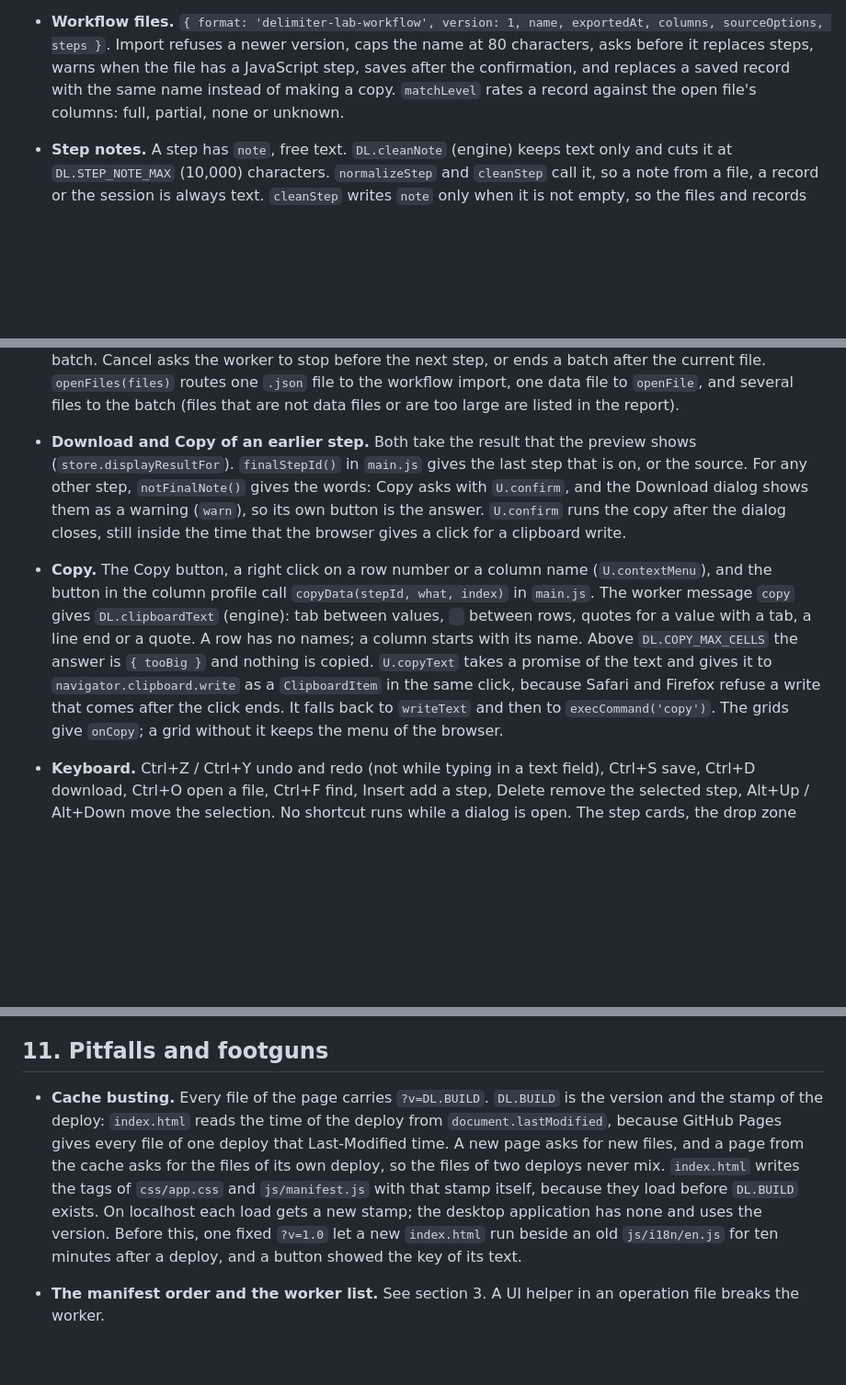
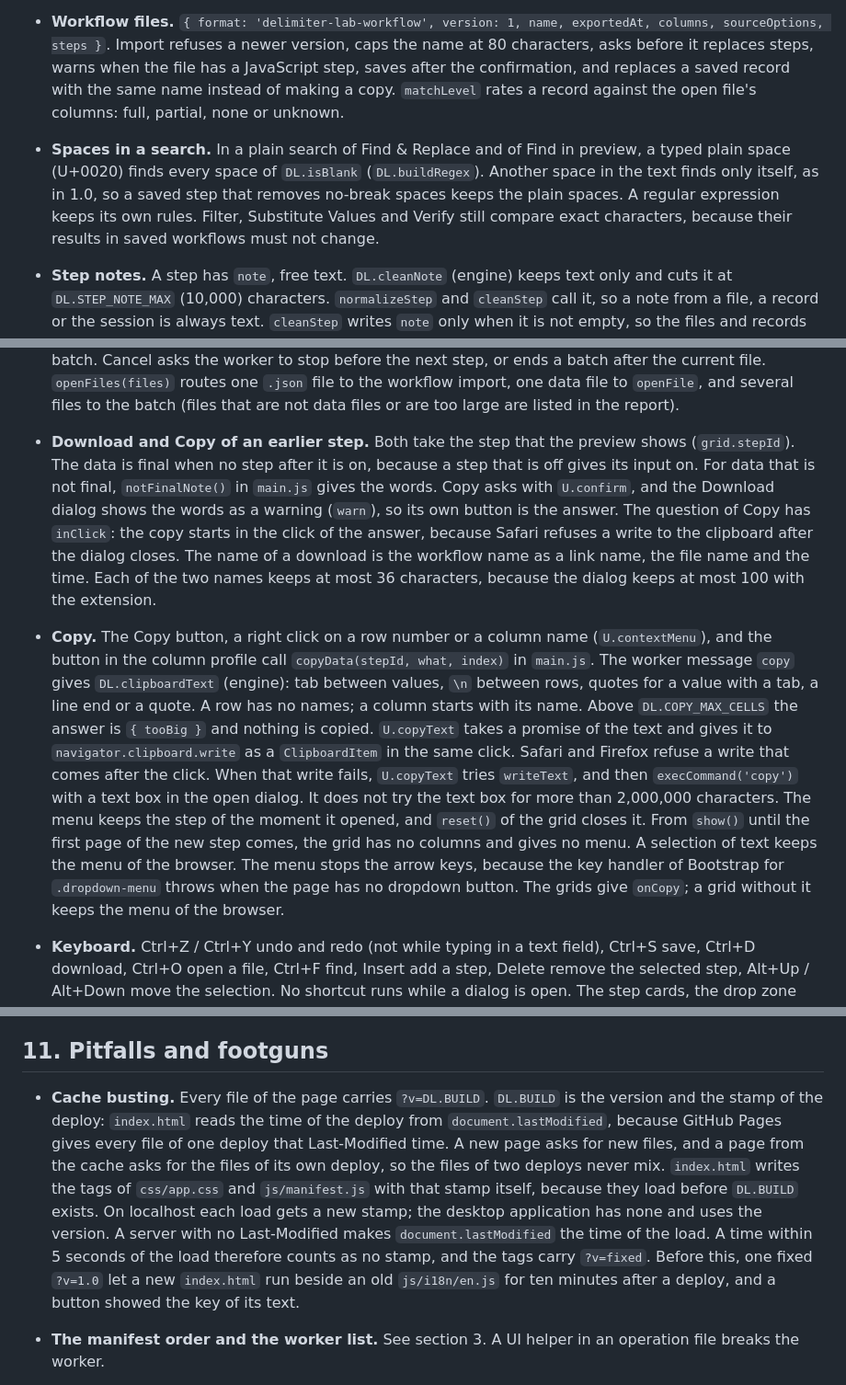
Before and after one commit to ethanpil/delimiter-lab, a Markdown page: CONTEXT.md, 3 parts joined by grey strips. Shown at 92% size. Rendered like a GitHub page; blank space fills up the shorter version.

```diff
--- a/CONTEXT.md
+++ b/CONTEXT.md
@@ -154,12 +154,12 @@ The worker has no access to `DL.t`. Its notes and progress phases are English by
 - **Pasted data.** "Paste data" beside the file list opens `DL.dialogs.paste`. `pasteData()` in `main.js` makes a `File` of the text, named `pasted-data.csv`. When the source has that name, the file gets a number (`pasted-data-2.csv`). When the source holds delimited files, the pasted file goes into the source through `addSourceFiles`, as "Add more files" does. Else it opens as the source (`openFile`), as a dropped file does. A workbook source cannot take a text file, because every file of one source has one format. The delimited reader finds the separator, so cells from a spreadsheet, with tabs, read too. The workspace store keeps a pasted file as it keeps any file. The source view knows a pasted file by its name (`PASTED_NAME` in `source.js`) and gives it a pencil button. `editPastedFile(index)` in `main.js` opens its text in the same box, and `store.replaceSourceFile` puts the changed text in its place, with the same name. The file keeps its place by identity, because the list can change while the box is open. The box uses a 13 px monospace font with no wrap.
 - **The workspace comes back.** `saveSession()` puts the steps, the selection and the source options in `dl.session.v1`. `js/app/filestore.js` puts the file itself in IndexedDB (`dl.workspace.v1`), because localStorage holds text only. `openFile()` writes the file, and the start of `main.js` reads it and opens it again. A file above 100 MB is not kept, and a message says so: the reload would be slow, and some browsers write the bytes again. A file that does not read goes out of the store, so a bad file does not come back at every reload. The name in the store must agree with the name in the session, because every tab of the browser writes the same two stores. All of this is only the workspace. A workflow needs a manual save, or autosave.
 - **Workflow files.** `{ format: 'delimiter-lab-workflow', version: 1, name, exportedAt, columns, sourceOptions, steps }`. Import refuses a newer version, caps the name at 80 characters, asks before it replaces steps, warns when the file has a JavaScript step, saves after the confirmation, and replaces a saved record with the same name instead of making a copy. `matchLevel` rates a record against the open file's columns: full, partial, none or unknown.
+- **Spaces in a search.** In a plain search of Find & Replace and of Find in preview, a typed plain space (U+0020) finds every space of `DL.isBlank` (`DL.buildRegex`). Another space in the text finds only itself, as in 1.0, so a saved step that removes no-break spaces keeps the plain spaces. A regular expression keeps its own rules. Filter, Substitute Values and Verify still compare exact characters, because their results in saved workflows must not change.
 - **Step notes.** A step has `note`, free text. `DL.cleanNote` (engine) keeps text only and cuts it at `DL.STEP_NOTE_MAX` (10,000) characters. `normalizeStep` and `cleanStep` call it, so a note from a file, a record or the session is always text. `cleanStep` writes `note` only when it is not empty, so the files and records of a workflow with no notes keep the shape of 1.0. `DL.workerSteps` leaves the note out, so a note never changes a hash or a result. `Store.setStepNote` merges typing into one undo entry and emits `note`; the controller then saves the session and starts autosave, but does not run the steps. The config panel sets the value of the box as text, never as HTML.
 - **Links.** `#workflow=<link name>&source=<base64>` opens a workflow and data. The same keys after `?` work too, and a key after `#` wins. `DL.workflowSlug(name)` (engine) makes the link name from the name each time. Only Latin letters lose their accents, by `DL.stripLatinAccents`, which Clean Text also uses. Nothing stores the link name, so workflow files and saved records keep the shape of 1.0. When two names give one link name, `DL.workflows.findBySlug(text)` takes the record with the later time of use or save. In `main.js`, `openLinkFromAddress()` runs after the page restores the stored file at the start, and on `hashchange`. While a dialog is in `#modals`, the link waits with `whenNoDialog()`, and the keys stay in the address. During a batch, the link does not open. Else `forgetLink()` removes the keys with `history.replaceState`, and `DL.decodeBase64` reads the data. When no byte comes out, a dialog says so, and nothing is cleared. `newWorkflow({ intro, then, onCancel })` asks the questions of New, and `applyWorkflow(wf, then, onCancel)` opens the workflow. `openLinkData()` sets the reader settings from `workflowSourceOptions()` before `openFile()`. `go()` in `applyWorkflow` makes the same settings, finds them equal, and does not read the data again. `linkLoad` waits in the `source` event for the end of the read. `linkLoadEnded()` then lists `info.problems`, the base64 fault and the check of the columns in a dialog, after an open dialog closes.
 - **Controller** (`js/main.js`) listens to the store, runs the chain after each change (debounced 220 ms with a `runToken`, so an old result is dropped), refreshes the preview by a key (shown step, result hash, message, diff flag), and owns the progress bar. Four flags describe the bar: `runInFlight`, `cancelable`, `batchLabel` and `exporting`; a run, a batch, a download and a file load must not hide each other's bar or Stop timer, and `runEnded` checks the others first. Stop appears after 15 s of any progress: it bumps the run token, terminates the worker, turns the selected step off, and reloads the file; in a batch it ends the batch. Cancel asks the worker to stop before the next step, or ends a batch after the current file. `openFiles(files)` routes one `.json` file to the workflow import, one data file to `openFile`, and several files to the batch (files that are not data files or are too large are listed in the report).
-- **Download and Copy of an earlier step.** Both take the result that the preview shows (`store.displayResultFor`). `finalStepId()` in `main.js` gives the last step that is on, or the source. For any other step, `notFinalNote()` gives the words: Copy asks with `U.confirm`, and the Download dialog shows them as a warning (`warn`), so its own button is the answer. `U.confirm` runs the copy after the dialog closes, still inside the time that the browser gives a click for a clipboard write.
-- **Copy.** The Copy button, a right click on a row number or a column name (`U.contextMenu`), and the button in the column profile call `copyData(stepId, what, index)` in `main.js`. The worker message `copy` gives `DL.clipboardText` (engine): tab between values, `
-` between rows, quotes for a value with a tab, a line end or a quote. A row has no names; a column starts with its name. Above `DL.COPY_MAX_CELLS` the answer is `{ tooBig }` and nothing is copied. `U.copyText` takes a promise of the text and gives it to `navigator.clipboard.write` as a `ClipboardItem` in the same click, because Safari and Firefox refuse a write that comes after the click ends. It falls back to `writeText` and then to `execCommand('copy')`. The grids give `onCopy`; a grid without it keeps the menu of the browser.
+- **Download and Copy of an earlier step.** Both take the step that the preview shows (`grid.stepId`). The data is final when no step after it is on, because a step that is off gives its input on. For data that is not final, `notFinalNote()` in `main.js` gives the words. Copy asks with `U.confirm`, and the Download dialog shows the words as a warning (`warn`), so its own button is the answer. The question of Copy has `inClick`: the copy starts in the click of the answer, because Safari refuses a write to the clipboard after the dialog closes. The name of a download is the workflow name as a link name, the file name and the time. Each of the two names keeps at most 36 characters, because the dialog keeps at most 100 with the extension.
+- **Copy.** The Copy button, a right click on a row number or a column name (`U.contextMenu`), and the button in the column profile call `copyData(stepId, what, index)` in `main.js`. The worker message `copy` gives `DL.clipboardText` (engine): tab between values, `\n` between rows, quotes for a value with a tab, a line end or a quote. A row has no names; a column starts with its name. Above `DL.COPY_MAX_CELLS` the answer is `{ tooBig }` and nothing is copied. `U.copyText` takes a promise of the text and gives it to `navigator.clipboard.write` as a `ClipboardItem` in the same click. Safari and Firefox refuse a write that comes after the click. When that write fails, `U.copyText` tries `writeText`, and then `execCommand('copy')` with a text box in the open dialog. It does not try the text box for more than 2,000,000 characters. The menu keeps the step of the moment it opened, and `reset()` of the grid closes it. From `show()` until the first page of the new step comes, the grid has no columns and gives no menu. A selection of text keeps the menu of the browser. The menu stops the arrow keys, because the key handler of Bootstrap for `.dropdown-menu` throws when the page has no dropdown button. The grids give `onCopy`; a grid without it keeps the menu of the browser.
 - **Keyboard.** Ctrl+Z / Ctrl+Y undo and redo (not while typing in a text field), Ctrl+S save, Ctrl+D download, Ctrl+O open a file, Ctrl+F find, Insert add a step, Delete remove the selected step, Alt+Up / Alt+Down move the selection. No shortcut runs while a dialog is open. The step cards, the drop zone and the operation cards are keyboard operable; the code editor writes two spaces on Tab and releases the keyboard on Shift+Tab and Escape.
 - **Drag and drop.** A page-level counter (`dragDepth`) shows the drop overlay; a capture-phase `drop` listener resets it because the drop zone stops propagation. Steps reorder by drag in the chain (`DL.fields.sortable`), and `moveStep` uses the same "to" convention.
 - **Views** rebuild their DOM on store events. The config panel updates in place while the user types in a text field (`update` versus `render`); the source panel waits for a focused input to blur before it rebuilds; the chain restores the focus to the same card after a rebuild; views that replace HTML call `U.hideOrphanTooltips()`.
@@ -203,7 +203,7 @@ These came from measured failures. Each one changed the design.
 
 ## 11. Pitfalls and footguns
 
-- **Cache busting.** Every file of the page carries `?v=DL.BUILD`. `DL.BUILD` is the version and the stamp of the deploy: `index.html` reads the time of the deploy from `document.lastModified`, because GitHub Pages gives every file of one deploy that Last-Modified time. A new page asks for new files, and a page from the cache asks for the files of its own deploy, so the files of two deploys never mix. `index.html` writes the tags of `css/app.css` and `js/manifest.js` with that stamp itself, because they load before `DL.BUILD` exists. On localhost each load gets a new stamp; the desktop application has none and uses the version. Before this, one fixed `?v=1.0` let a new `index.html` run beside an old `js/i18n/en.js` for ten minutes after a deploy, and a button showed the key of its text.
+- **Cache busting.** Every file of the page carries `?v=DL.BUILD`. `DL.BUILD` is the version and the stamp of the deploy: `index.html` reads the time of the deploy from `document.lastModified`, because GitHub Pages gives every file of one deploy that Last-Modified time. A new page asks for new files, and a page from the cache asks for the files of its own deploy, so the files of two deploys never mix. `index.html` writes the tags of `css/app.css` and `js/manifest.js` with that stamp itself, because they load before `DL.BUILD` exists. On localhost each load gets a new stamp; the desktop application has none and uses the version. A server with no Last-Modified makes `document.lastModified` the time of the load. A time within 5 seconds of the load therefore counts as no stamp, and the tags carry `?v=fixed`. Before this, one fixed `?v=1.0` let a new `index.html` run beside an old `js/i18n/en.js` for ten minutes after a deploy, and a button showed the key of its text.
 - **The manifest order and the worker list.** See section 3. A UI helper in an operation file breaks the worker.
 - **`DL.col` mutates tables in place.** Never rely on column object identity across a `DL.col` call. Memos keyed on column objects may miss; they must never give wrong data.
 - **`DL.numberStyle` is a global that the reader overwrites.** `DL.readSource` reads the file and sets `''` (no sign), `'dot'` (1,234.56) or `'comma'` (1.234,56). Every `DL.toNumber` in the engine then follows it, so one column is never read at two scales. A test that reads numbers must set it and put it back, as `test/engine.test.js` does with try and finally.
```
Also changed, not shown: README.md (+6 -6 lines).
